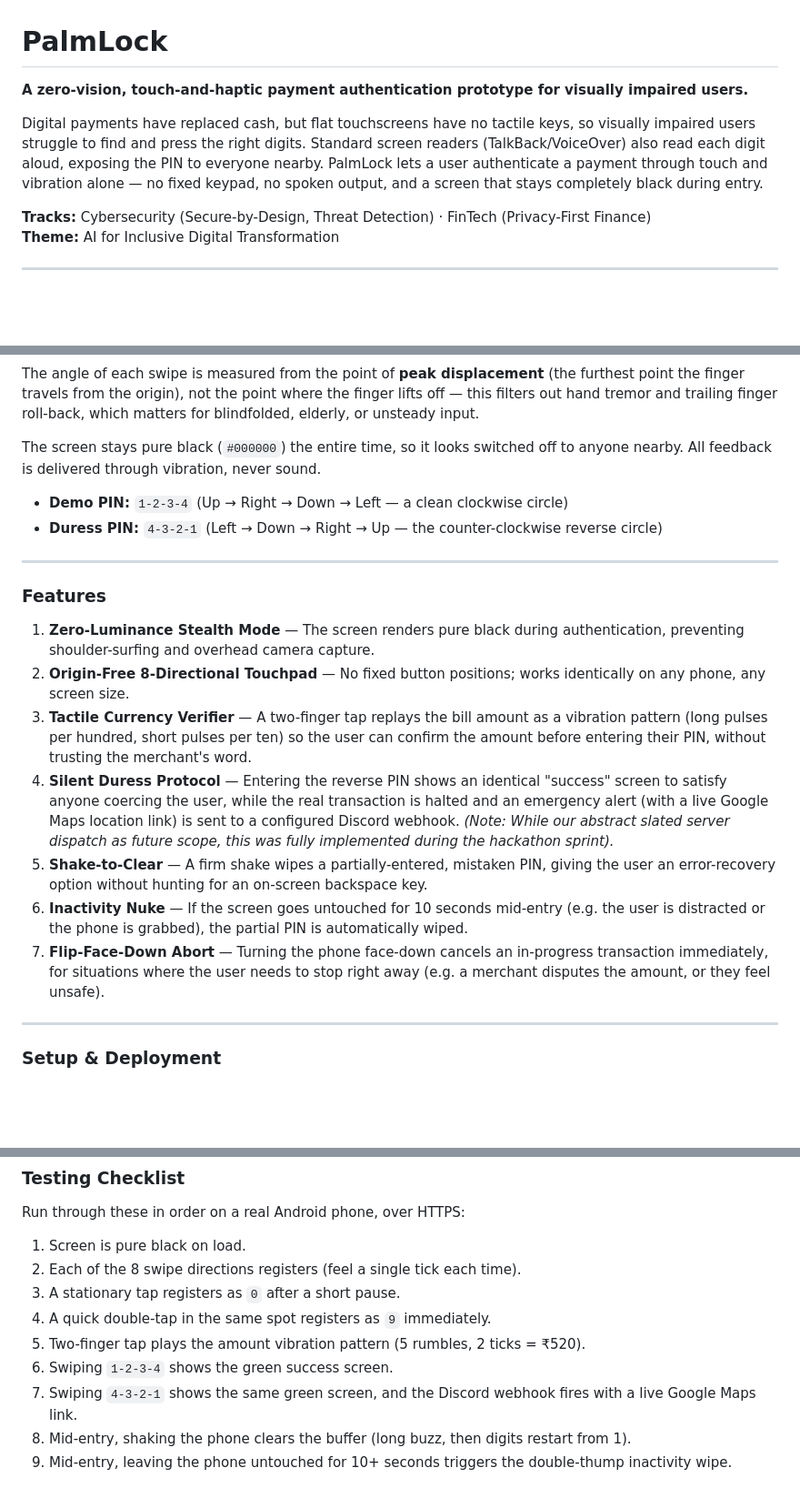
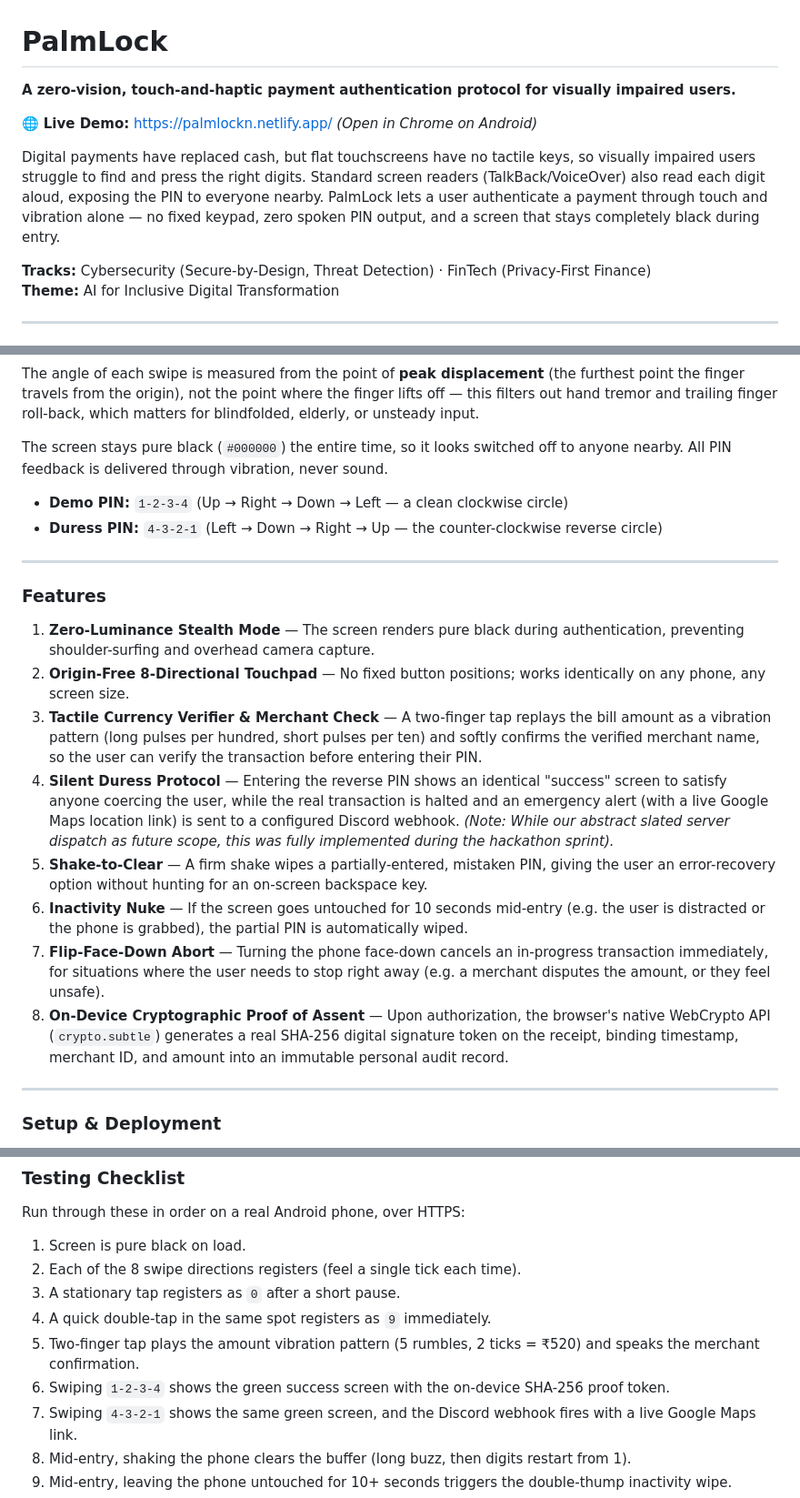
Before and after one commit to Durga-GR/PalmLock, a Markdown page: README.md, 3 parts joined by grey strips. Shown at 91% size. Drawn GitHub-style; blank space fills up the shorter version.

```diff
--- a/README.md
+++ b/README.md
@@ -1,7 +1,9 @@
 # PalmLock
-**A zero-vision, touch-and-haptic payment authentication prototype for visually impaired users.**
+**A zero-vision, touch-and-haptic payment authentication protocol for visually impaired users.**
 
-Digital payments have replaced cash, but flat touchscreens have no tactile keys, so visually impaired users struggle to find and press the right digits. Standard screen readers (TalkBack/VoiceOver) also read each digit aloud, exposing the PIN to everyone nearby. PalmLock lets a user authenticate a payment through touch and vibration alone — no fixed keypad, no spoken output, and a screen that stays completely black during entry.
+🌐 **Live Demo:** [https://palmlockn.netlify.app/](https://palmlockn.netlify.app/) *(Open in Chrome on Android)*
+
+Digital payments have replaced cash, but flat touchscreens have no tactile keys, so visually impaired users struggle to find and press the right digits. Standard screen readers (TalkBack/VoiceOver) also read each digit aloud, exposing the PIN to everyone nearby. PalmLock lets a user authenticate a payment through touch and vibration alone — no fixed keypad, zero spoken PIN output, and a screen that stays completely black during entry.
 
 **Tracks:** Cybersecurity (Secure-by-Design, Threat Detection) · FinTech (Privacy-First Finance)
 **Theme:** AI for Inclusive Digital Transformation
@@ -27,7 +29,7 @@ There is no fixed keypad. The first touch on the screen sets a dynamic origin po
 
 The angle of each swipe is measured from the point of **peak displacement** (the furthest point the finger travels from the origin), not the point where the finger lifts off — this filters out hand tremor and trailing finger roll-back, which matters for blindfolded, elderly, or unsteady input.
 
-The screen stays pure black (`#000000`) the entire time, so it looks switched off to anyone nearby. All feedback is delivered through vibration, never sound.
+The screen stays pure black (`#000000`) the entire time, so it looks switched off to anyone nearby. All PIN feedback is delivered through vibration, never sound.
 
 * **Demo PIN:** `1-2-3-4` (Up → Right → Down → Left — a clean clockwise circle)
 * **Duress PIN:** `4-3-2-1` (Left → Down → Right → Up — the counter-clockwise reverse circle)
@@ -38,11 +40,12 @@ The screen stays pure black (`#000000`) the entire time, so it looks switched of
 
 1. **Zero-Luminance Stealth Mode** — The screen renders pure black during authentication, preventing shoulder-surfing and overhead camera capture.
 2. **Origin-Free 8-Directional Touchpad** — No fixed button positions; works identically on any phone, any screen size.
-3. **Tactile Currency Verifier** — A two-finger tap replays the bill amount as a vibration pattern (long pulses per hundred, short pulses per ten) so the user can confirm the amount before entering their PIN, without trusting the merchant's word.
+3. **Tactile Currency Verifier & Merchant Check** — A two-finger tap replays the bill amount as a vibration pattern (long pulses per hundred, short pulses per ten) and softly confirms the verified merchant name, so the user can verify the transaction before entering their PIN.
 4. **Silent Duress Protocol** — Entering the reverse PIN shows an identical "success" screen to satisfy anyone coercing the user, while the real transaction is halted and an emergency alert (with a live Google Maps location link) is sent to a configured Discord webhook. *(Note: While our abstract slated server dispatch as future scope, this was fully implemented during the hackathon sprint).*
 5. **Shake-to-Clear** — A firm shake wipes a partially-entered, mistaken PIN, giving the user an error-recovery option without hunting for an on-screen backspace key.
 6. **Inactivity Nuke** — If the screen goes untouched for 10 seconds mid-entry (e.g. the user is distracted or the phone is grabbed), the partial PIN is automatically wiped.
 7. **Flip-Face-Down Abort** — Turning the phone face-down cancels an in-progress transaction immediately, for situations where the user needs to stop right away (e.g. a merchant disputes the amount, or they feel unsafe).
+8. **On-Device Cryptographic Proof of Assent** — Upon authorization, the browser's native WebCrypto API (`crypto.subtle`) generates a real SHA-256 digital signature token on the receipt, binding timestamp, merchant ID, and amount into an immutable personal audit record.
 
 ---
 
@@ -61,8 +64,8 @@ Run through these in order on a real Android phone, over HTTPS:
 2. Each of the 8 swipe directions registers (feel a single tick each time).
 3. A stationary tap registers as `0` after a short pause.
 4. A quick double-tap in the same spot registers as `9` immediately.
-5. Two-finger tap plays the amount vibration pattern (5 rumbles, 2 ticks = ₹520).
-6. Swiping `1-2-3-4` shows the green success screen.
+5. Two-finger tap plays the amount vibration pattern (5 rumbles, 2 ticks = ₹520) and speaks the merchant confirmation.
+6. Swiping `1-2-3-4` shows the green success screen with the on-device SHA-256 proof token.
 7. Swiping `4-3-2-1` shows the same green screen, and the Discord webhook fires with a live Google Maps link.
 8. Mid-entry, shaking the phone clears the buffer (long buzz, then digits restart from 1).
 9. Mid-entry, leaving the phone untouched for 10+ seconds triggers the double-thump inactivity wipe.
```
Also changed, not shown: other parts of README.md (+1 -6 lines).
